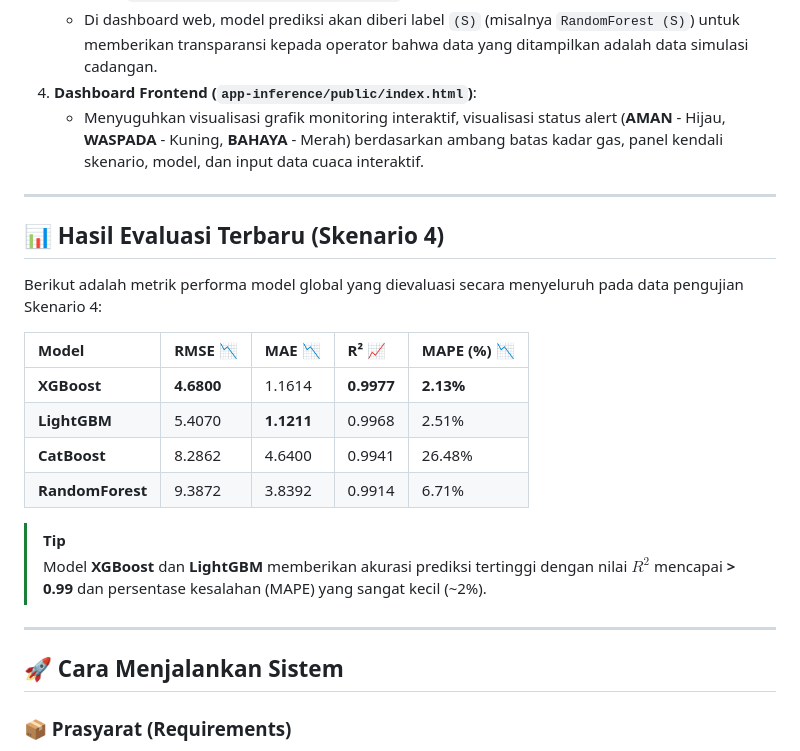
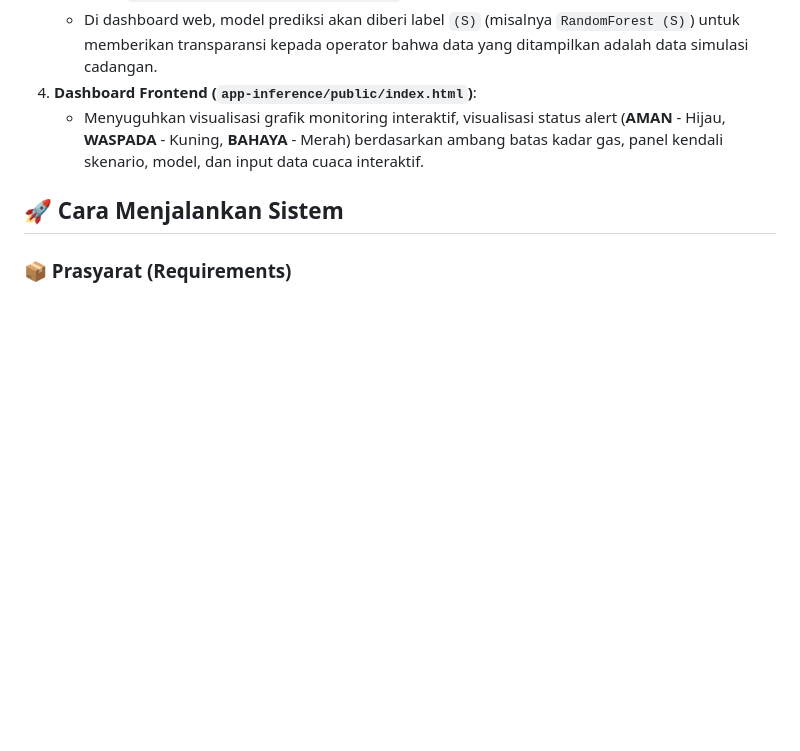
Before and after one commit to adithyarhm/proyek-akhir-d3tk-v2, a Markdown page: README.md, the part around the change. GitHub-like rendering; blank space fills up the shorter version.

Commit message:
15th commit: update README

```diff
--- a/README.md
+++ b/README.md
@@ -243,24 +243,6 @@ graph LR
 4.  **Dashboard Frontend (`app-inference/public/index.html`)**:
     - Menyuguhkan visualisasi grafik monitoring interaktif, visualisasi status alert (**AMAN** - Hijau, **WASPADA** - Kuning, **BAHAYA** - Merah) berdasarkan ambang batas kadar gas, panel kendali skenario, model, dan input data cuaca interaktif.
 
----
-
-## 📊 Hasil Evaluasi Terbaru (Skenario 4)
-
-Berikut adalah metrik performa model global yang dievaluasi secara menyeluruh pada data pengujian Skenario 4:
-
-| Model            | RMSE 📉    | MAE 📉     | R² 📈      | MAPE (%) 📉 |
-| :--------------- | :--------- | :--------- | :--------- | :---------- |
-| **XGBoost**      | **4.6800** | 1.1614     | **0.9977** | **2.13%**   |
-| **LightGBM**     | 5.4070     | **1.1211** | 0.9968     | 2.51%       |
-| **CatBoost**     | 8.2862     | 4.6400     | 0.9941     | 26.48%      |
-| **RandomForest** | 9.3872     | 3.8392     | 0.9914     | 6.71%       |
-
-> [!TIP]
-> Model **XGBoost** dan **LightGBM** memberikan akurasi prediksi tertinggi dengan nilai $R^2$ mencapai **> 0.99** dan persentase kesalahan (MAPE) yang sangat kecil (~2%).
-
----
-
 ## 🚀 Cara Menjalankan Sistem
 
 ### 📦 Prasyarat (Requirements)
```
